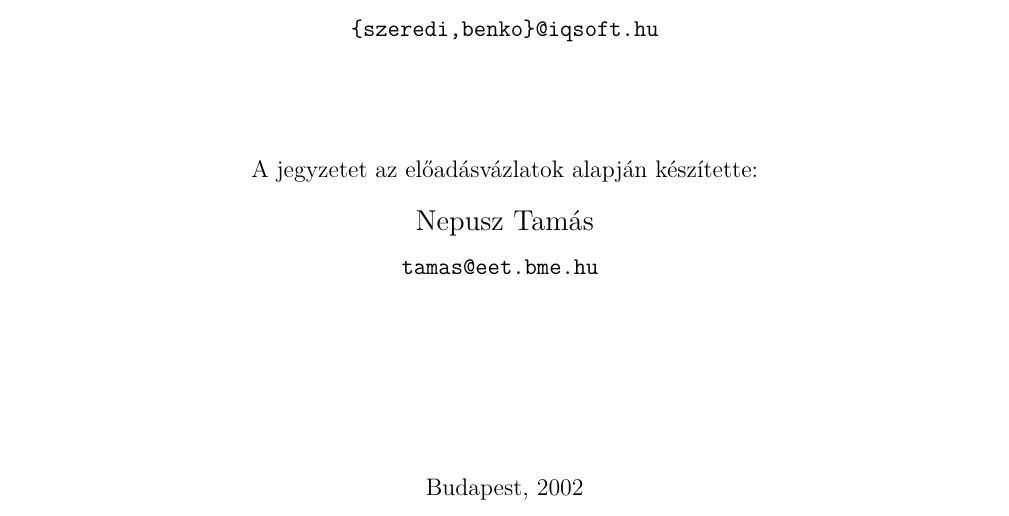
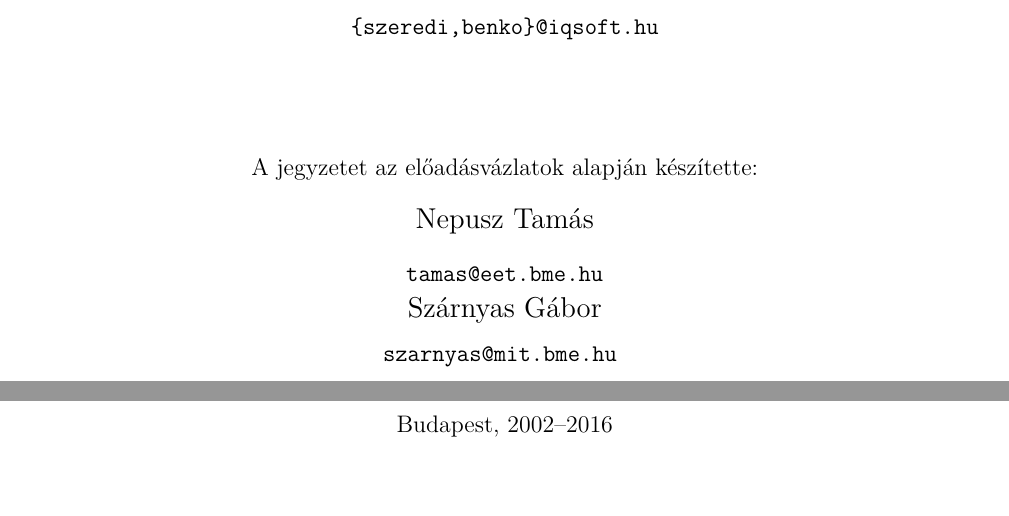
Before and after one commit to ftsrg-edu/ndp, a LaTeX thesis (ndp/ndp.tex, which reads ndp/titlepage.tex): part of page 1 of 148 before the commit and two parts of pages 1 and 2 of 149 after it, the two joined at a grey line, cut so that both start at the same text, the shorter picture padded with empty space. Compiled offline with XeLaTeX.

Commit message:
SzG to titlepage

```diff
--- a/ndp/titlepage.tex
+++ b/ndp/titlepage.tex
@@ -34,12 +34,16 @@
 	\Large Nepusz Tamás \\
 	\vspace{0.3cm}
 	{\large\tt tamas@eet.bme.hu}
+
+	\Large Szárnyas Gábor \\
+	\vspace{0.3cm}
+	{\large\tt szarnyas@mit.bme.hu}
 }
 
 \end{center}
 
 \vspace{3cm}
 
-\centerline{\large Budapest, 2002}
+\centerline{\large Budapest, 2002--2016}
 
 \clearpage
```
